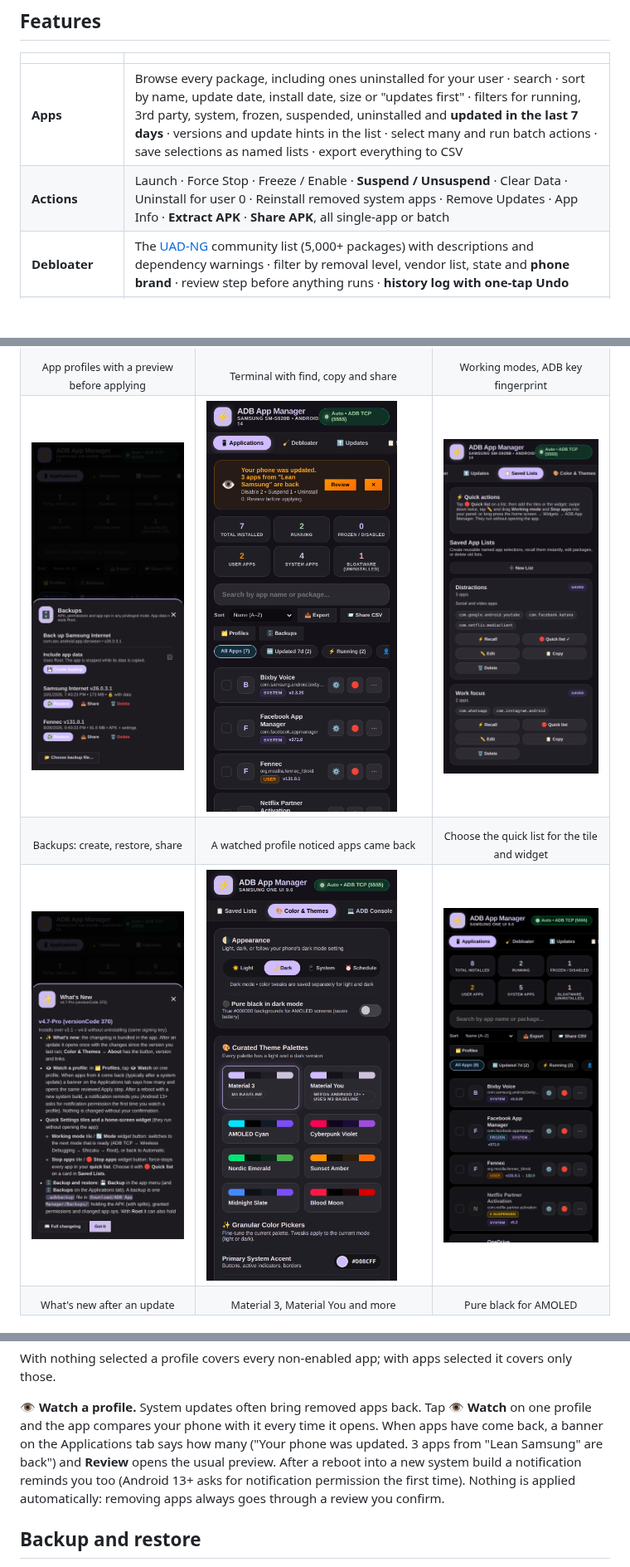
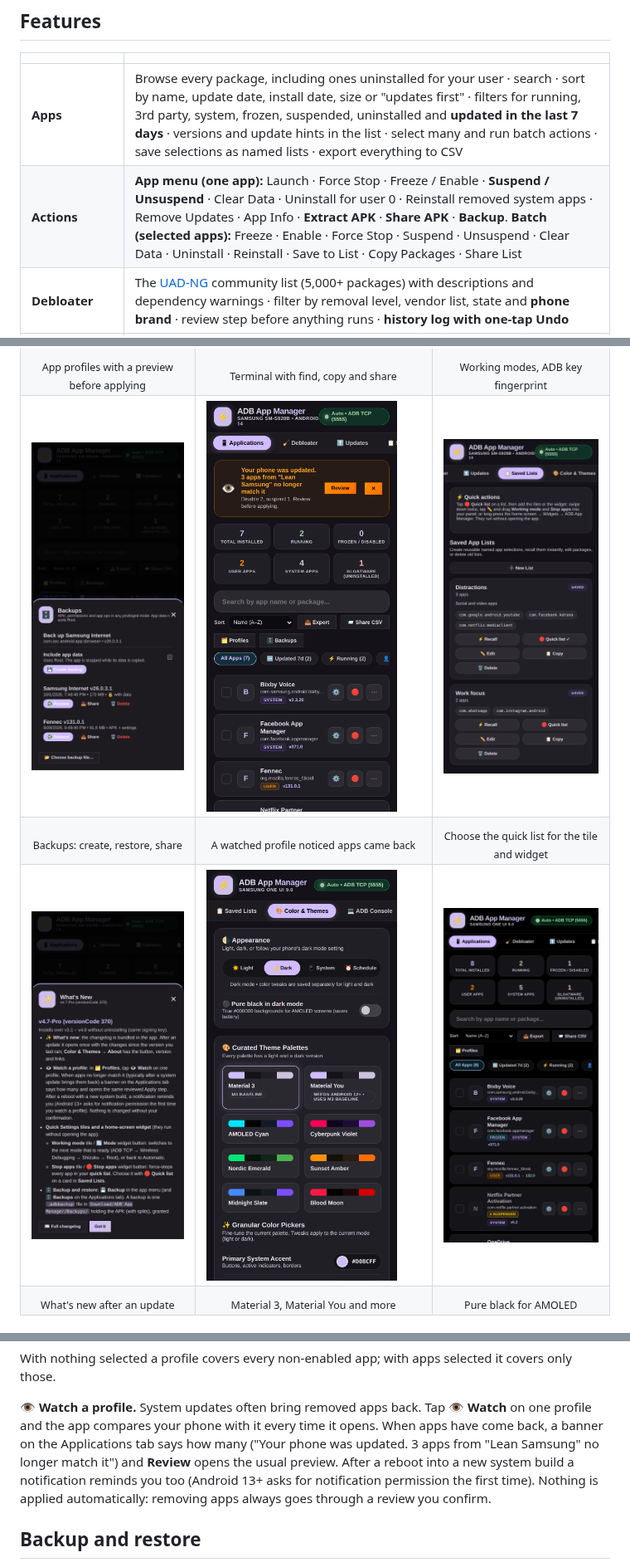
Before and after one commit to Bingblop/ADB-Application-Manager, a Markdown page: README.md, 3 parts joined by grey strips. Shown at 83% size. Rendered like a GitHub page; pictures changed too: docs/screenshots/backups.png, docs/screenshots/drift-banner.png, docs/screenshots/quick-list.png; blank space fills up the shorter version.

```diff
--- a/README.md
+++ b/README.md
@@ -63,7 +63,7 @@ tell you when a new version is out (see [Updates](#updates)).
 | | |
 |---|---|
 | **Apps** | Browse every package, including ones uninstalled for your user · search · sort by name, update date, install date, size or "updates first" · filters for running, 3rd party, system, frozen, suspended, uninstalled and **updated in the last 7 days** · versions and update hints in the list · select many and run batch actions · save selections as named lists · export everything to CSV |
-| **Actions** | Launch · Force Stop · Freeze / Enable · **Suspend / Unsuspend** · Clear Data · Uninstall for user 0 · Reinstall removed system apps · Remove Updates · App Info · **Extract APK** · **Share APK**, all single-app or batch |
+| **Actions** | **App menu (one app):** Launch · Force Stop · Freeze / Enable · **Suspend / Unsuspend** · Clear Data · Uninstall for user 0 · Reinstall removed system apps · Remove Updates · App Info · **Extract APK** · **Share APK** · **Backup**. **Batch (selected apps):** Freeze · Enable · Force Stop · Suspend · Unsuspend · Clear Data · Uninstall · Reinstall · Save to List · Copy Packages · Share List |
 | **Debloater** | The [UAD-NG](https://github.com/Universal-Debloater-Alliance/universal-android-debloater-next-generation) community list (5,000+ packages) with descriptions and dependency warnings · filter by removal level, vendor list, state and **phone brand** · review step before anything runs · **history log with one-tap Undo** |
 | **Updates** | **Galaxy Store** (Samsung system apps) · **GitHub, Codeberg, F-Droid, IzzyOnDroid and the Obtainium catalog** for sideloaded open-source apps · import your **Obtainium** export · Update one or **Update All** · signing-key check before installing |
 | **Inspector** | Permissions and App Ops as separate lists · all activities including **unexported ones, launchable through ADB / Shizuku / Root** · services · decoded **AndroidManifest.xml** viewer · version, install and update dates · APK, data and cache sizes |
@@ -244,8 +244,8 @@ With nothing selected a profile covers every non-enabled app; with apps selected
 
 **👁️ Watch a profile.** System updates often bring removed apps back. Tap **👁️ Watch** on one profile and the
 app compares your phone with it every time it opens. When apps have come back, a banner on the Applications
-tab says how many ("Your phone was updated. 3 apps from "Lean Samsung" are back") and **Review** opens the
-usual preview. After a reboot into a new system build a notification reminds you too (Android 13+ asks for
+tab says how many ("Your phone was updated. 3 apps from "Lean Samsung" no longer match it") and **Review**
+opens the usual preview. After a reboot into a new system build a notification reminds you too (Android 13+ asks for
 notification permission the first time). Nothing is applied automatically: removing apps always goes through
 a review you confirm.
 
```
Also changed, not shown: other parts of README.md (+1 -1 lines), CHANGELOG.md (+9 -3 lines), docs/screenshots/backups-light.png, docs/screenshots/profiles-light.png, 5 other files.
